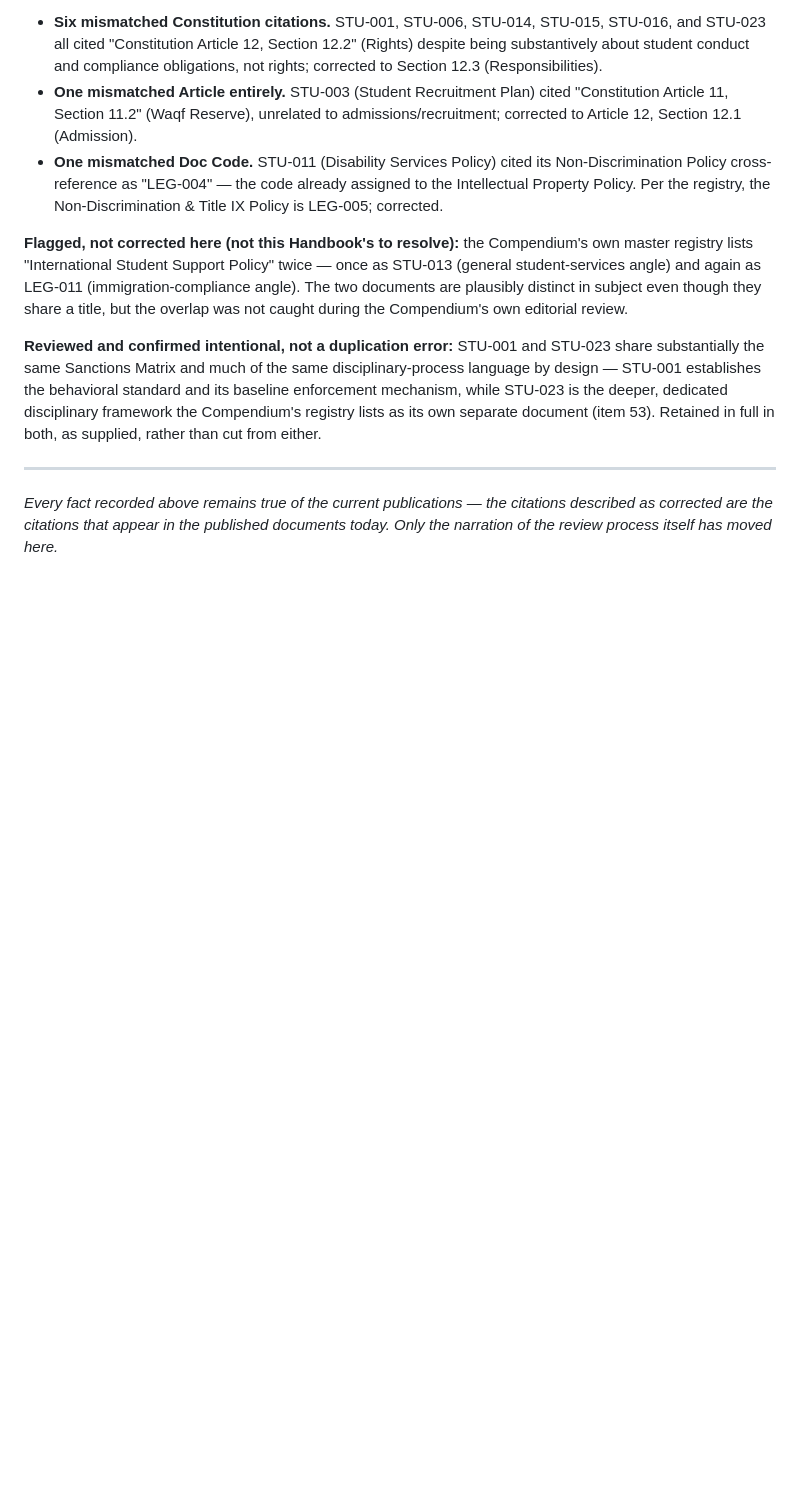
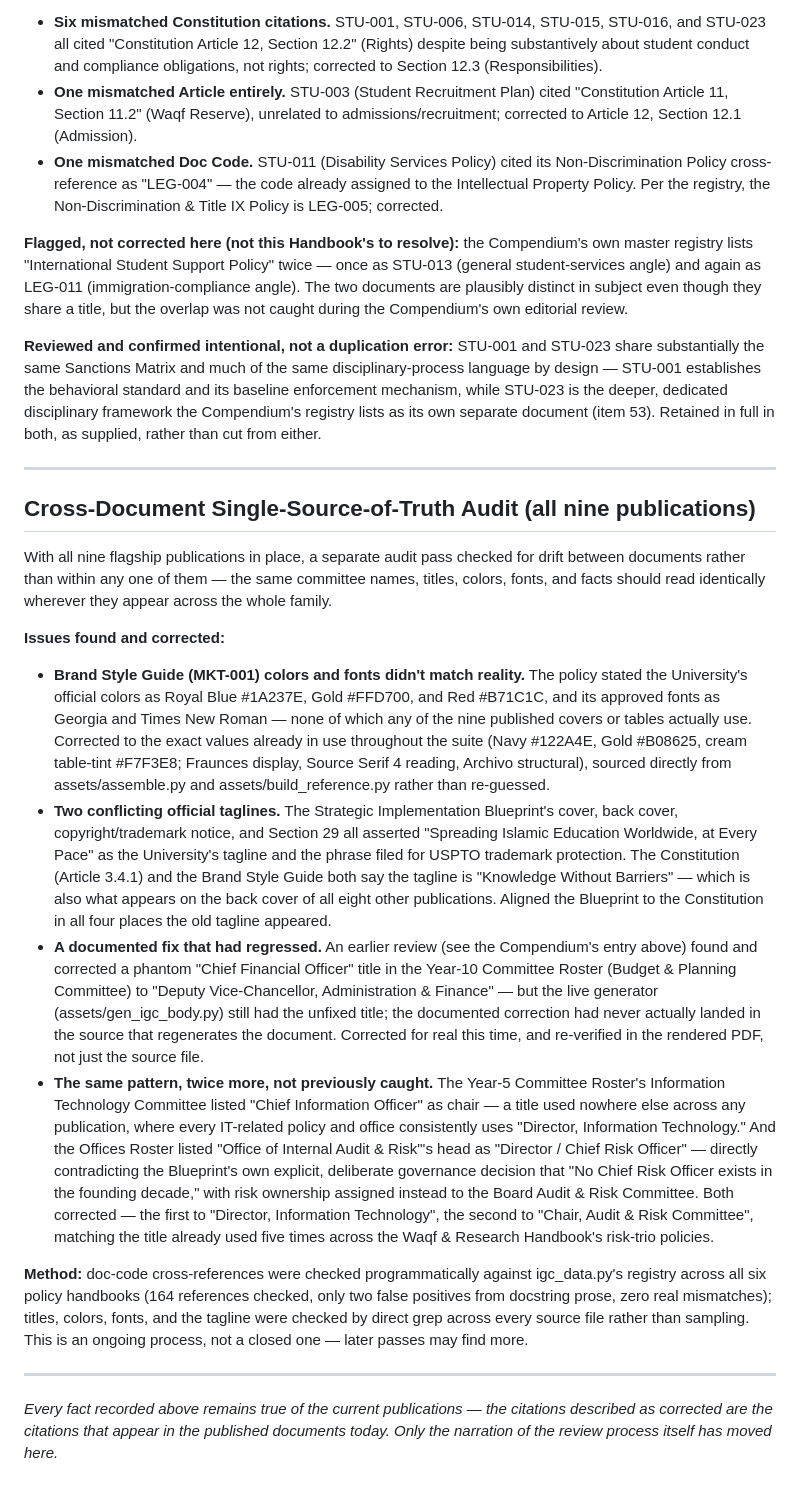
Before and after one commit to ahmadsulaimiy1/shroyalschools, a Markdown page: EDITORIAL_REVIEW_LOG.md, the part around one of its changes. Drawn GitHub-style; blank space fills up the shorter version.

Commit message:
Update editorial review log with cross-document audit findings
Documents the color/font/tagline fixes and the three phantom-title
corrections (including the regressed CFO fix) found during the
cross-document single-source-of-truth audit, and corrects the log's own
stale "five publications" framing to nine.

Co-Authored-By: Claude Sonnet 5 <noreply@anthropic.com>
Claude-Session: https://claude.ai/code/session_01S7a5B9cPrxgBw83YE1CtYn

```diff
--- a/EDITORIAL_REVIEW_LOG.md
+++ b/EDITORIAL_REVIEW_LOG.md
@@ -286,6 +294,63 @@ supplied, rather than cut from either.
 
 ---
 
+## Cross-Document Single-Source-of-Truth Audit (all nine publications)
+
+With all nine flagship publications in place, a separate audit pass checked
+for drift between documents rather than within any one of them — the same
+committee names, titles, colors, fonts, and facts should read identically
+wherever they appear across the whole family.
+
+**Issues found and corrected:**
+- **Brand Style Guide (MKT-001) colors and fonts didn't match reality.**
+  The policy stated the University's official colors as Royal Blue
+  #1A237E, Gold #FFD700, and Red #B71C1C, and its approved fonts as
+  Georgia and Times New Roman — none of which any of the nine published
+  covers or tables actually use. Corrected to the exact values already in
+  use throughout the suite (Navy #122A4E, Gold #B08625, cream table-tint
+  #F7F3E8; Fraunces display, Source Serif 4 reading, Archivo structural),
+  sourced directly from assets/assemble.py and assets/build_reference.py
+  rather than re-guessed.
+- **Two conflicting official taglines.** The Strategic Implementation
+  Blueprint's cover, back cover, copyright/trademark notice, and Section 29
+  all asserted "Spreading Islamic Education Worldwide, at Every Pace" as
+  the University's tagline and the phrase filed for USPTO trademark
+  protection. The Constitution (Article 3.4.1) and the Brand Style Guide
+  both say the tagline is "Knowledge Without Barriers" — which is also
+  what appears on the back cover of all eight other publications. Aligned
+  the Blueprint to the Constitution in all four places the old tagline
+  appeared.
+- **A documented fix that had regressed.** An earlier review (see the
+  Compendium's entry above) found and corrected a phantom "Chief Financial
+  Officer" title in the Year-10 Committee Roster (Budget & Planning
+  Committee) to "Deputy Vice-Chancellor, Administration & Finance" — but
+  the live generator (assets/gen_igc_body.py) still had the unfixed title;
+  the documented correction had never actually landed in the source that
+  regenerates the document. Corrected for real this time, and re-verified
+  in the rendered PDF, not just the source file.
+- **The same pattern, twice more, not previously caught.** The Year-5
+  Committee Roster's Information Technology Committee listed "Chief
+  Information Officer" as chair — a title used nowhere else across any
+  publication, where every IT-related policy and office consistently uses
+  "Director, Information Technology." And the Offices Roster listed
+  "Office of Internal Audit & Risk"'s head as "Director / Chief Risk
+  Officer" — directly contradicting the Blueprint's own explicit,
+  deliberate governance decision that "No Chief Risk Officer exists in the
+  founding decade," with risk ownership assigned instead to the Board
+  Audit & Risk Committee. Both corrected — the first to "Director,
+  Information Technology", the second to "Chair, Audit & Risk Committee",
+  matching the title already used five times across the Waqf & Research
+  Handbook's risk-trio policies.
+
+**Method:** doc-code cross-references were checked programmatically against
+igc_data.py's registry across all six policy handbooks (164 references
+checked, only two false positives from docstring prose, zero real
+mismatches); titles, colors, fonts, and the tagline were checked by direct
+grep across every source file rather than sampling. This is an ongoing
+process, not a closed one — later passes may find more.
+
+---
+
 *Every fact recorded above remains true of the current publications — the
 citations described as corrected are the citations that appear in the
 published documents today. Only the narration of the review process itself
```
Also changed, not shown: other parts of EDITORIAL_REVIEW_LOG.md (+10 -2 lines).
